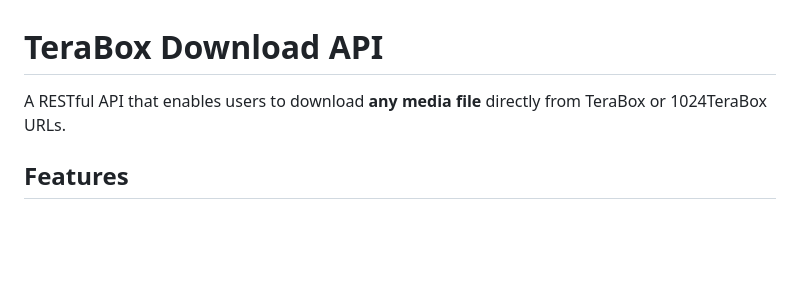
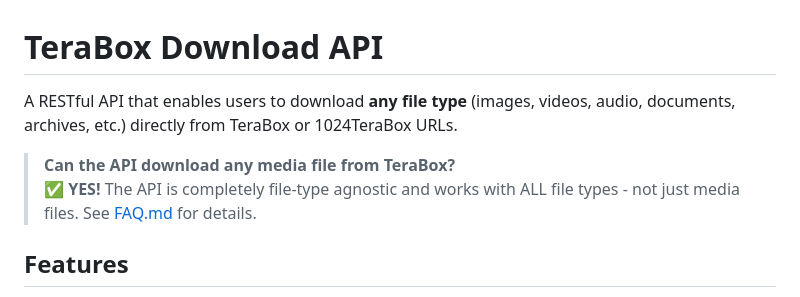
Before and after one commit to Rohankapoor1904/terabox, a Markdown page: README.md, the part around the change. Rendered like a GitHub page; blank space fills up the shorter version.

Commit message:
Add prominent FAQ reference answering "can API download any media file"
Co-authored-by: Rohankapoor1904 <182981903+Rohankapoor1904@users.noreply.github.com>

```diff
--- a/README.md
+++ b/README.md
@@ -1,6 +1,9 @@
 # TeraBox Download API
 
-A RESTful API that enables users to download **any media file** directly from TeraBox or 1024TeraBox URLs.
+A RESTful API that enables users to download **any file type** (images, videos, audio, documents, archives, etc.) directly from TeraBox or 1024TeraBox URLs.
+
+> **Can the API download any media file from TeraBox?**
+> ✅ **YES!** The API is completely file-type agnostic and works with ALL file types - not just media files. See [FAQ.md](FAQ.md) for details.
 
 ## Features
 
```
